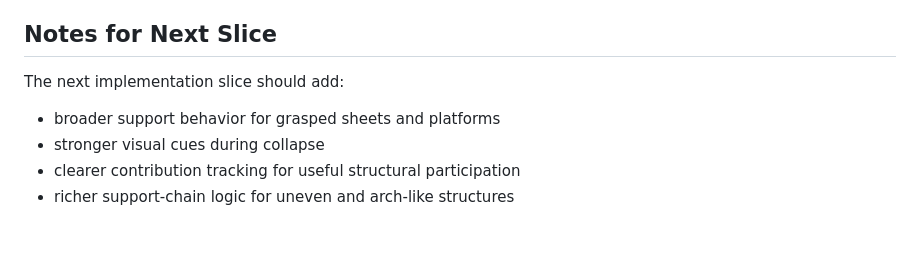
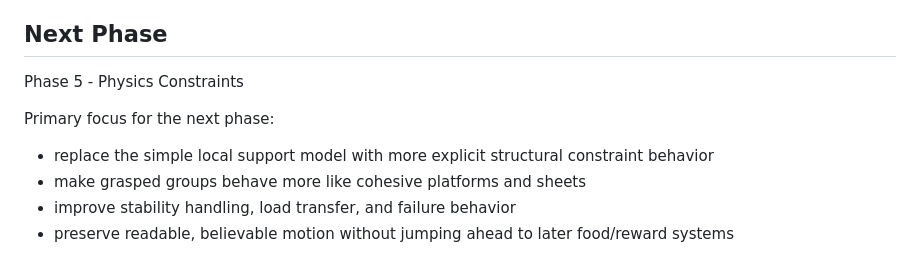
Before and after one commit to DevelopMR/ANTZ, a Markdown page: PROJECT_STATUS.md, the part around one of its changes. Drawn GitHub-style; blank space fills up the shorter version.

```diff
--- a/PROJECT_STATUS.md
+++ b/PROJECT_STATUS.md
@@ -65,9 +59,11 @@ At minimum:
 - support classification is still local and lightweight, not a full structural solver
 - collapse lands on ground only for now to keep code and gameplay simple
 
-## Notes for Next Slice
-The next implementation slice should add:
-- broader support behavior for grasped sheets and platforms
-- stronger visual cues during collapse
-- clearer contribution tracking for useful structural participation
-- richer support-chain logic for uneven and arch-like structures
+## Next Phase
+Phase 5 - Physics Constraints
+
+Primary focus for the next phase:
+- replace the simple local support model with more explicit structural constraint behavior
+- make grasped groups behave more like cohesive platforms and sheets
+- improve stability handling, load transfer, and failure behavior
+- preserve readable, believable motion without jumping ahead to later food/reward systems
```
Also changed, not shown: other parts of PROJECT_STATUS.md (+19 -25 lines), README.md (+22 -24 lines).
